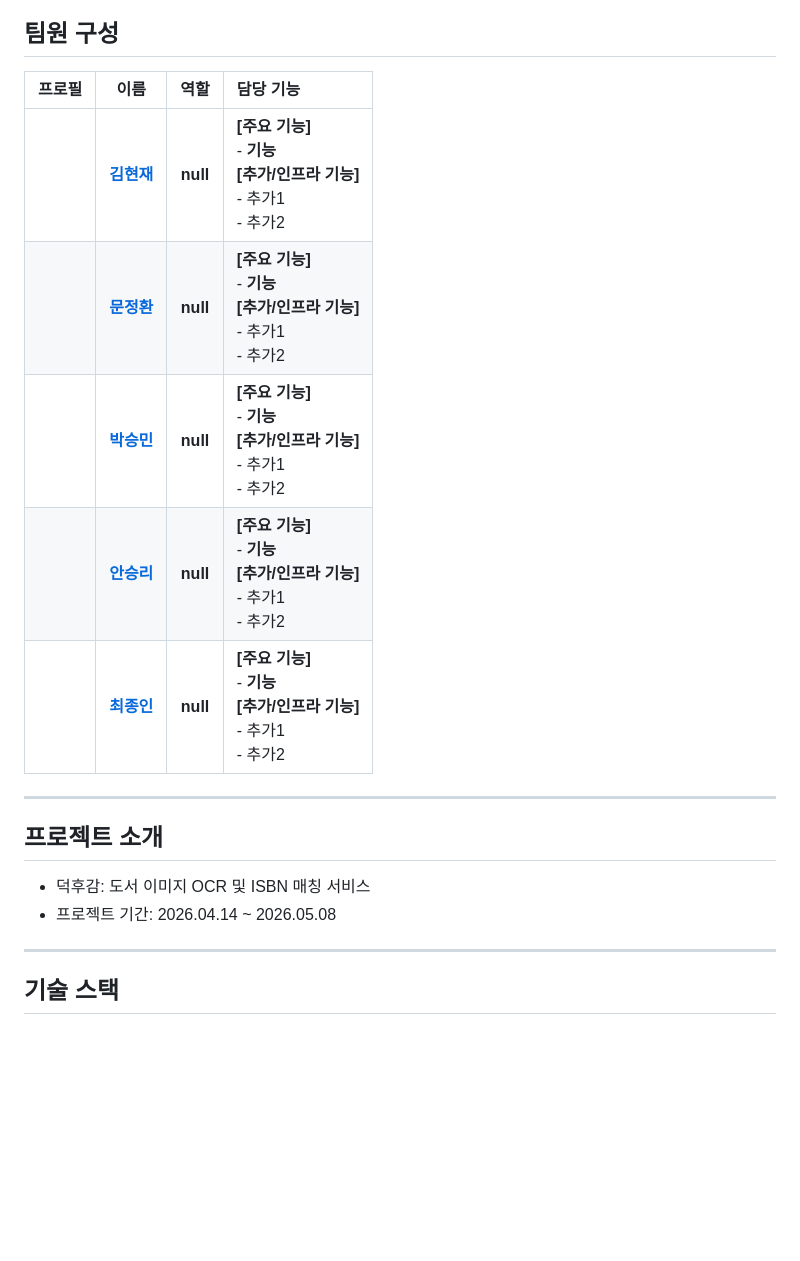
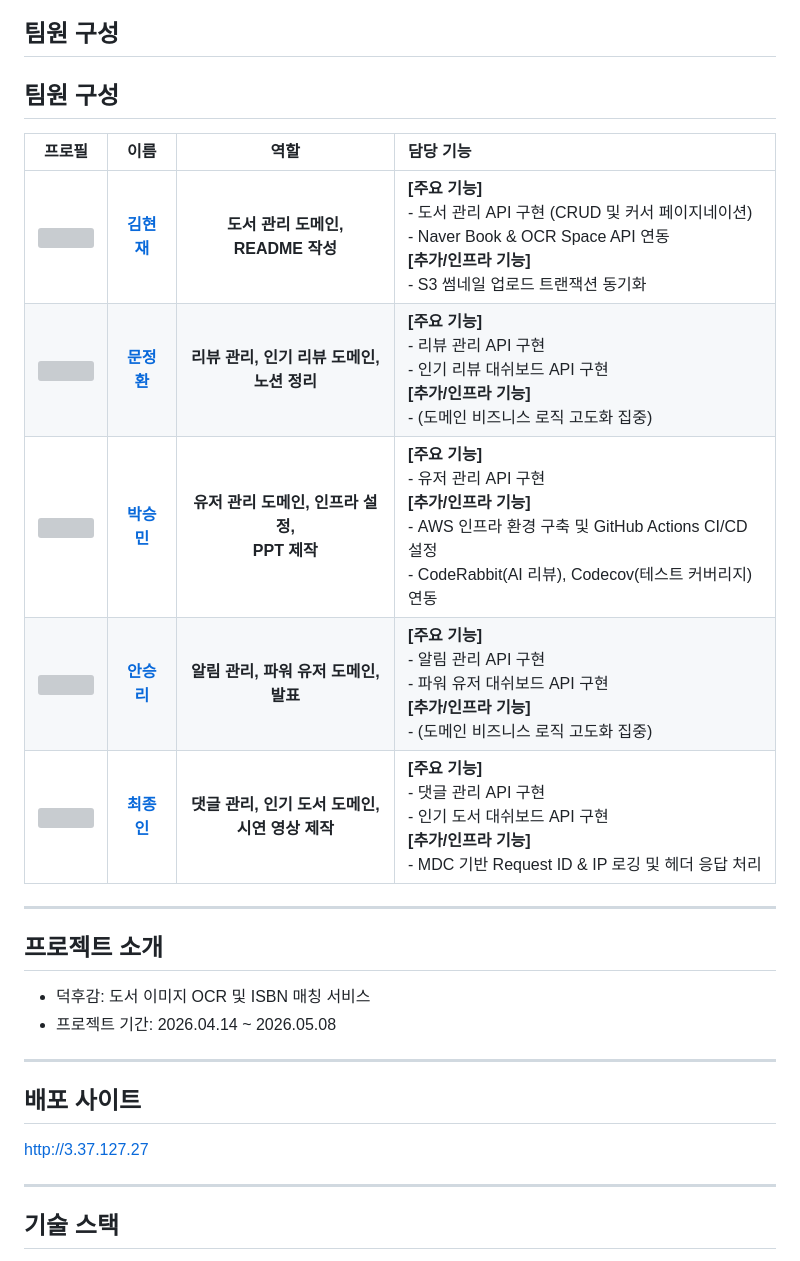
Before and after one commit to sb10-part03-team01/sb10-deokhugam-team01, a Markdown page: README.md, the part around one of its changes. Rendered like a GitHub page; blank space fills up the shorter version; grey boxes are pictures that could not be loaded.

```diff
--- a/README.md
+++ b/README.md
@@ -8,13 +8,15 @@
 
 ## 팀원 구성
 
-| 프로필 |                    이름                     |    역할    | 담당 기능                                                         |
+## 팀원 구성
+
+| 프로필 |                     이름                     |  역할  | 담당 기능                                                                                     |
 |:---:|:-----------------------------------------:|:--------:|:--------------------------------------------------------------|
-|     | **[김현재](https://github.com/hyunjae3458)** | **null** | **[주요 기능]**<br>- **기능**<br>**[추가/인프라 기능]**<br>- 추가1 <br>- 추가2 |
-|     |   **[문정환](https://github.com/mjohn26)**   | **null** | **[주요 기능]**<br>- **기능**<br>**[추가/인프라 기능]**<br>- 추가1 <br>- 추가2 |
-|     |   **[박승민](https://github.com/raonPsm)**   | **null** | **[주요 기능]**<br>- **기능**<br>**[추가/인프라 기능]**<br>- 추가1 <br>- 추가2 |
-|     |  **[안승리](https://github.com/Atory0206)**  | **null** | **[주요 기능]**<br>- **기능**<br>**[추가/인프라 기능]**<br>- 추가1 <br>- 추가2 |
-|     | **[최종인](https://github.com/jongin-git)**  | **null** | **[주요 기능]**<br>- **기능**<br>**[추가/인프라 기능]**<br>- 추가1 <br>- 추가2 |
+| <img src="https://github.com/hyunjae3458.png" width="100" style="border-radius:50%;"> | **[김현재](https://github.com/hyunjae3458)** | **도서 관리 도메인,<br>README 작성** | **[주요 기능]**<br>- 도서 관리 API 구현 (CRUD 및 커서 페이지네이션)<br>- Naver Book & OCR Space API 연동<br>**[추가/인프라 기능]**<br>- S3 썸네일 업로드 트랜잭션 동기화 |
+| <img src="https://github.com/mjohn26.png" width="100" style="border-radius:50%;"> |   **[문정환](https://github.com/mjohn26)**   | **리뷰 관리, 인기 리뷰 도메인,<br>노션 정리** | **[주요 기능]**<br>- 리뷰 관리 API 구현<br>- 인기 리뷰 대쉬보드 API 구현<br>**[추가/인프라 기능]**<br>- (도메인 비즈니스 로직 고도화 집중) |
+| <img src="https://github.com/raonPsm.png" width="100" style="border-radius:50%;"> |   **[박승민](https://github.com/raonPsm)**   | **유저 관리 도메인, 인프라 설정,<br>PPT 제작** | **[주요 기능]**<br>- 유저 관리 API 구현<br>**[추가/인프라 기능]**<br>- AWS 인프라 환경 구축 및 GitHub Actions CI/CD 설정<br>- CodeRabbit(AI 리뷰), Codecov(테스트 커버리지) 연동 |
+| <img src="https://github.com/Atory0206.png" width="100" style="border-radius:50%;"> |  **[안승리](https://github.com/Atory0206)**  | **알림 관리, 파워 유저 도메인,<br>발표** | **[주요 기능]**<br>- 알림 관리 API 구현<br>- 파워 유저 대쉬보드 API 구현<br>**[추가/인프라 기능]**<br>- (도메인 비즈니스 로직 고도화 집중) |
+| <img src="https://github.com/jongin-git.png" width="100" style="border-radius:50%;"> | **[최종인](https://github.com/jongin-git)**  | **댓글 관리, 인기 도서 도메인,<br>시연 영상 제작** | **[주요 기능]**<br>- 댓글 관리 API 구현<br>- 인기 도서 대쉬보드 API 구현<br>**[추가/인프라 기능]**<br>- MDC 기반 Request ID & IP 로깅 및 헤더 응답 처리 |
 
 ---
 
@@ -25,5 +27,11 @@
 
 ---
 
+## 배포 사이트
+
+http://3.37.127.27
+
+---
+
 ## 기술 스택
 
```
Also changed, not shown: other parts of README.md (+140 -81 lines).
